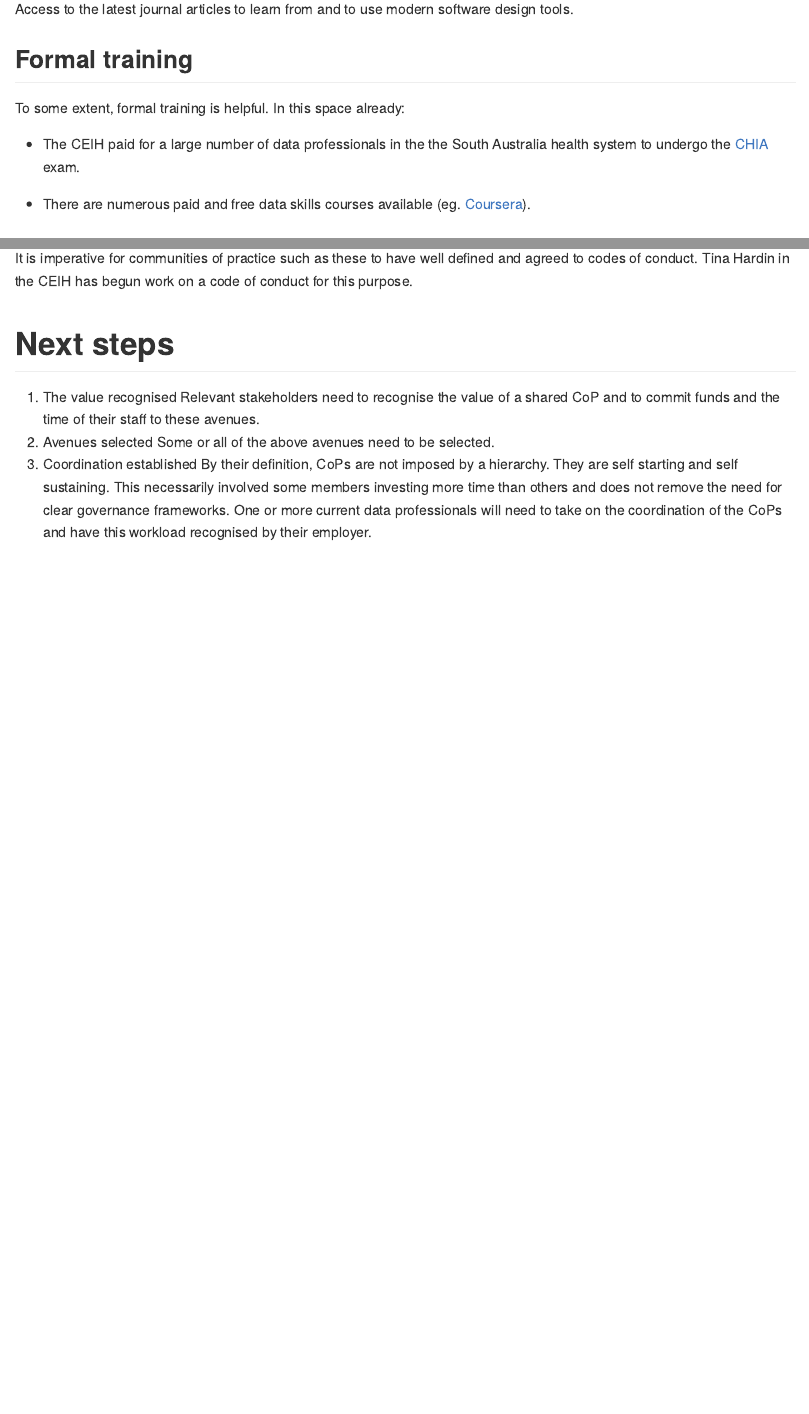
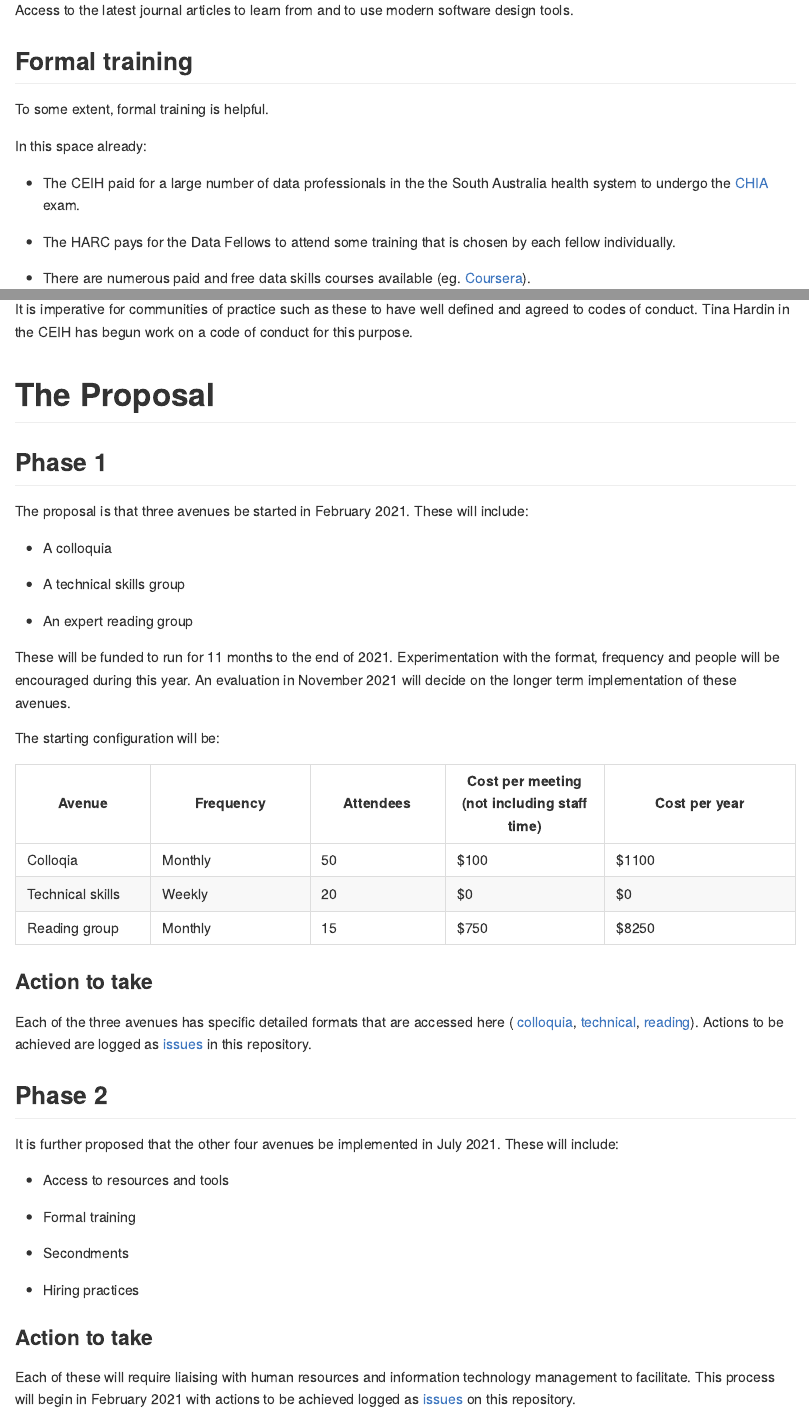
Before and after one commit to ofchurches/HARC_Development, an R Markdown document (brief_2/CoP_for_data_in_SA_MD.Rmd): the page in a window 1100 px wide, from 4960 px down before the commit and from 4980 px down after it, so that both start at the same text, and a second part further down, joined at a grey line. The pictures show the output file brief_2/CoP_for_data_in_SA_MD.md that the author committed with the source, drawn offline in the style of GitHub.

Commit message:
actions links

````diff
--- a/brief_2/CoP_for_data_in_SA_MD.Rmd
+++ b/brief_2/CoP_for_data_in_SA_MD.Rmd
@@ -132,9 +135,12 @@ Access to the latest journal articles to learn from and to use modern software d
 
 ##	Formal training
 To some extent, formal training is helpful.
+
 In this space already:
 
 *	The CEIH paid for a large number of data professionals in the the South Australia health system to undergo the [CHIA](https://www.healthinformaticscertification.com/) exam.
+
+* The HARC pays for the Data Fellows to attend some training that is chosen by each fellow individually.
 
 *	There are numerous paid and free data skills courses available (eg. [Coursera](https://www.coursera.org/specializations/data-science-foundations-r)).
 
@@ -228,10 +234,57 @@ A hallmark of utilising technology efficiently is to reduce duplication of effor
 ## Code of conduct
 It is imperative for communities of practice such as these to have well defined and agreed to codes of conduct. Tina Hardin in the CEIH has begun work on a code of conduct for this purpose.
 
-#Next steps
-1.	The value recognised
-Relevant stakeholders need to recognise the value of a shared CoP and to commit funds and the time of their staff to these avenues.
-2.	Avenues selected
-Some or all of the above avenues need to be selected.
-3.	Coordination established
-By their definition, CoPs are not imposed by a hierarchy. They are self starting and self sustaining. This necessarily involved some members investing more time than others and does not remove the need for clear governance frameworks. One or more current data professionals will need to take on the coordination of the CoPs and have this workload recognised by their employer.
+# The Proposal
+
+## Phase 1
+The proposal is that three avenues be started in February 2021. These will include:
+
+* A colloquia
+
+* A technical skills group
+
+* An expert reading group
+
+These will be funded to run for 11 months to the end of 2021. Experimentation with the format, frequency and people will be encouraged during this year. An evaluation in November 2021 will decide on the longer term implementation of these avenues.
+
+The starting configuration will be:
+
+```{r, include=FALSE}
+colloquia_attendees <- 50
+colloquia_unit_cost <- 2
+colloquia_meetings <- 11
+
+tech_attendees <- 20
+tech_unit_cost <- 0
+tech_meetings <- 50
+
+read_attendees <- 15
+read_unit_cost <- 50
+read_meetings <- 11
+```
+
+
+| Avenue |	Frequency	| Attendees	| Cost per meeting (not including staff time)	| Cost per year |
+| ------------- |---------------| ------------- |---------------| ------------------|
+| Colloqia | Monthly | `r colloquia_attendees` | $`r colloquia_attendees * colloquia_unit_cost`	| $`r colloquia_attendees * colloquia_unit_cost * colloquia_meetings` |
+| Technical skills | Weekly | `r tech_attendees` | $`r tech_attendees * tech_unit_cost`	| $`r tech_attendees * tech_unit_cost * tech_meetings` |
+| Reading group | Monthly | `r read_attendees` | $`r read_attendees * read_unit_cost`	| $`r read_attendees * read_unit_cost * read_meetings` |
+
+### Action to take
+
+Each of the three avenues has specific detailed formats that are accessed here ( [colloquia](https://github.com/ofchurches/HARC_Development/blob/main/seminar.md), [technical](https://github.com/ofchurches/HARC_Development/blob/main/technical.md), [reading](https://github.com/ofchurches/HARC_Development/blob/main/reading.md)). Actions to be achieved are logged as [issues](https://github.com/ofchurches/HARC_Development/issues) in this repository.
+
+## Phase 2
+It is further proposed that the other four avenues be implemented in July 2021. These will include:
+
+* Access to resources and tools
+
+* Formal training
+
+* Secondments
+
+* Hiring practices
+
+### Action to take
+
+Each of these will require liaising with human resources and information technology management to facilitate. This process will begin in February 2021 with actions to be achieved logged as [issues](https://github.com/ofchurches/HARC_Development/issues) on this repository.
````
Also changed, not shown: brief_2/CoP_for_data_in_SA_MD.md, brief_2/CoP_for_data_in_SA_MD.Rmd (33 more changed lines), 3 other files.
